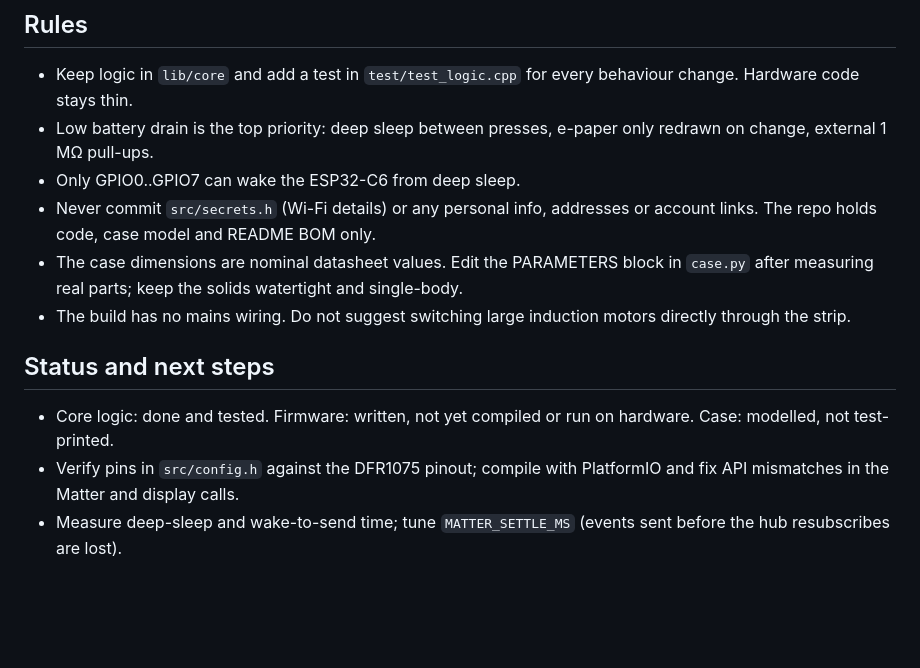
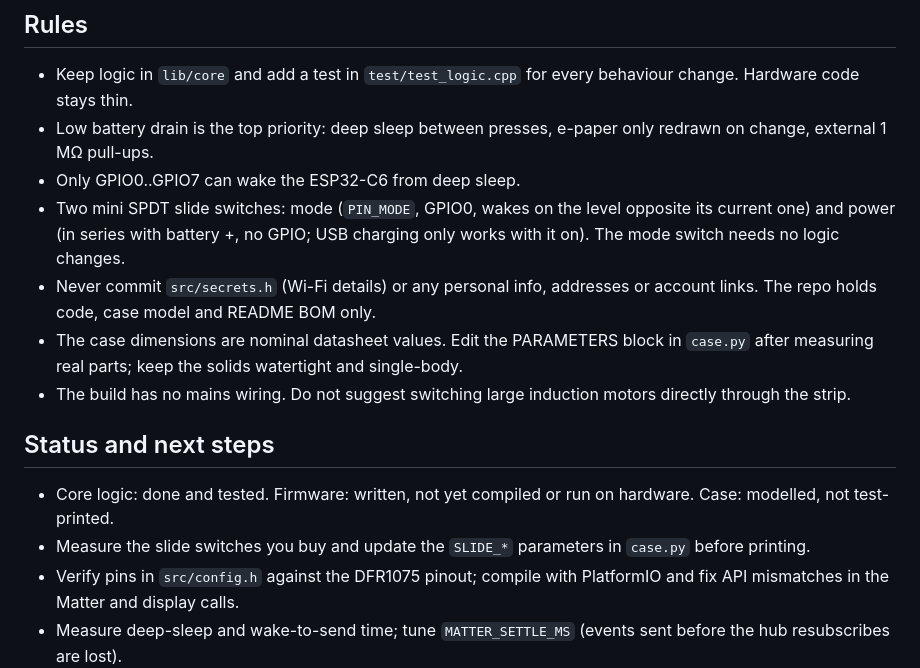
Before and after one commit to mshspike/matter-master_slave-switch, a Markdown page: CLAUDE.md, the part around the change. GitHub-like rendering; blank space fills up the shorter version.

```diff
--- a/CLAUDE.md
+++ b/CLAUDE.md
@@ -19,12 +19,15 @@ Battery-powered handheld ESP32-C6 switch that turns outlets on a TP-Link Tapo P3
 - Keep logic in `lib/core` and add a test in `test/test_logic.cpp` for every behaviour change. Hardware code stays thin.
 - Low battery drain is the top priority: deep sleep between presses, e-paper only redrawn on change, external 1 MΩ pull-ups.
 - Only GPIO0..GPIO7 can wake the ESP32-C6 from deep sleep.
+- Two mini SPDT slide switches: mode (`PIN_MODE`, GPIO0, wakes on the level opposite its current one) and power
+  (in series with battery +, no GPIO; USB charging only works with it on). The mode switch needs no logic changes.
 - Never commit `src/secrets.h` (Wi-Fi details) or any personal info, addresses or account links. The repo holds code, case model and README BOM only.
 - The case dimensions are nominal datasheet values. Edit the PARAMETERS block in `case.py` after measuring real parts; keep the solids watertight and single-body.
 - The build has no mains wiring. Do not suggest switching large induction motors directly through the strip.
 
 ## Status and next steps
 - Core logic: done and tested. Firmware: written, not yet compiled or run on hardware. Case: modelled, not test-printed.
+- Measure the slide switches you buy and update the `SLIDE_*` parameters in `case.py` before printing.
 - Verify pins in `src/config.h` against the DFR1075 pinout; compile with PlatformIO and fix API mismatches in the Matter and display calls.
 - Measure deep-sleep and wake-to-send time; tune `MATTER_SETTLE_MS` (events sent before the hub resubscribes are lost).
 - Not implemented: direct binding and ESP32-as-controller routes.
```
Also changed, not shown: README.md (+16 -5 lines), docs/case_preview.png, 5 other files.
